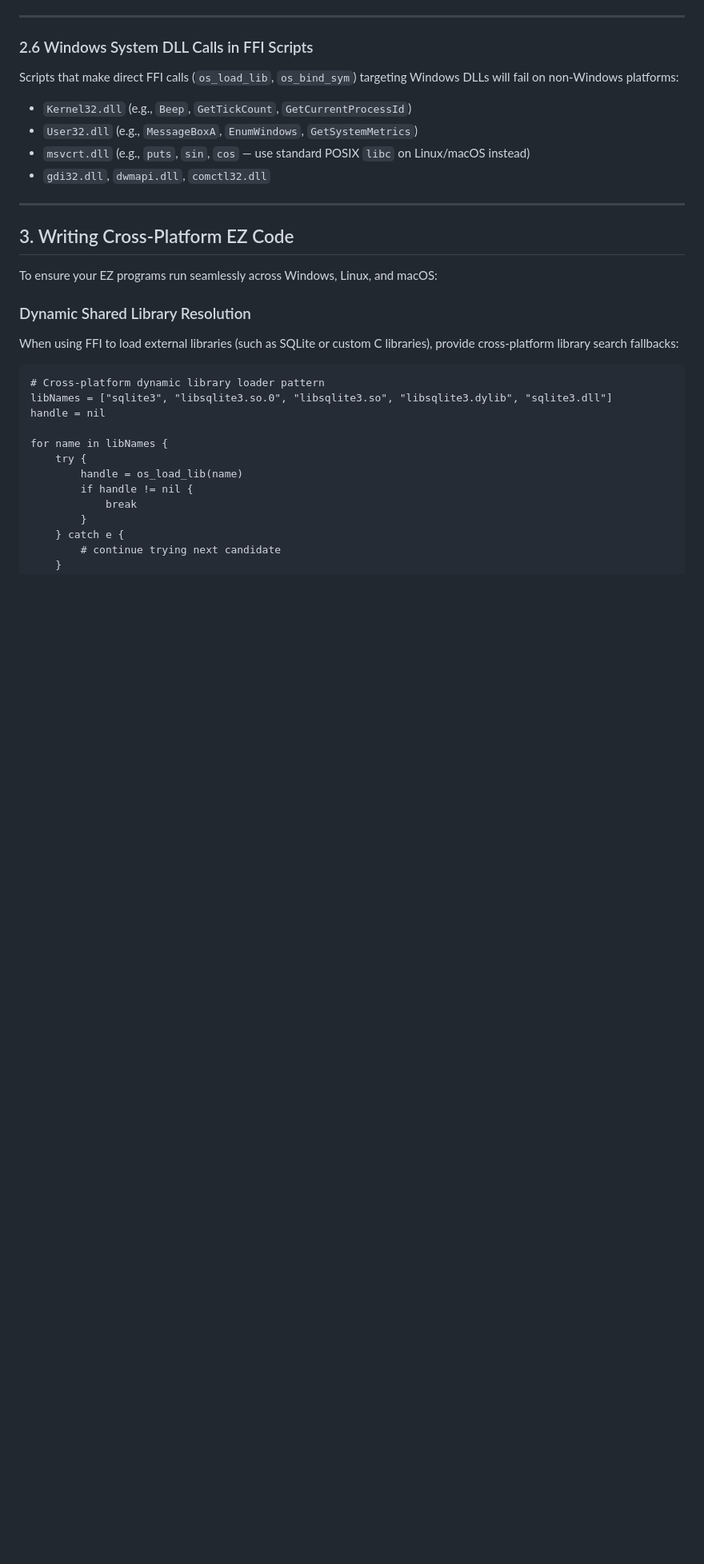
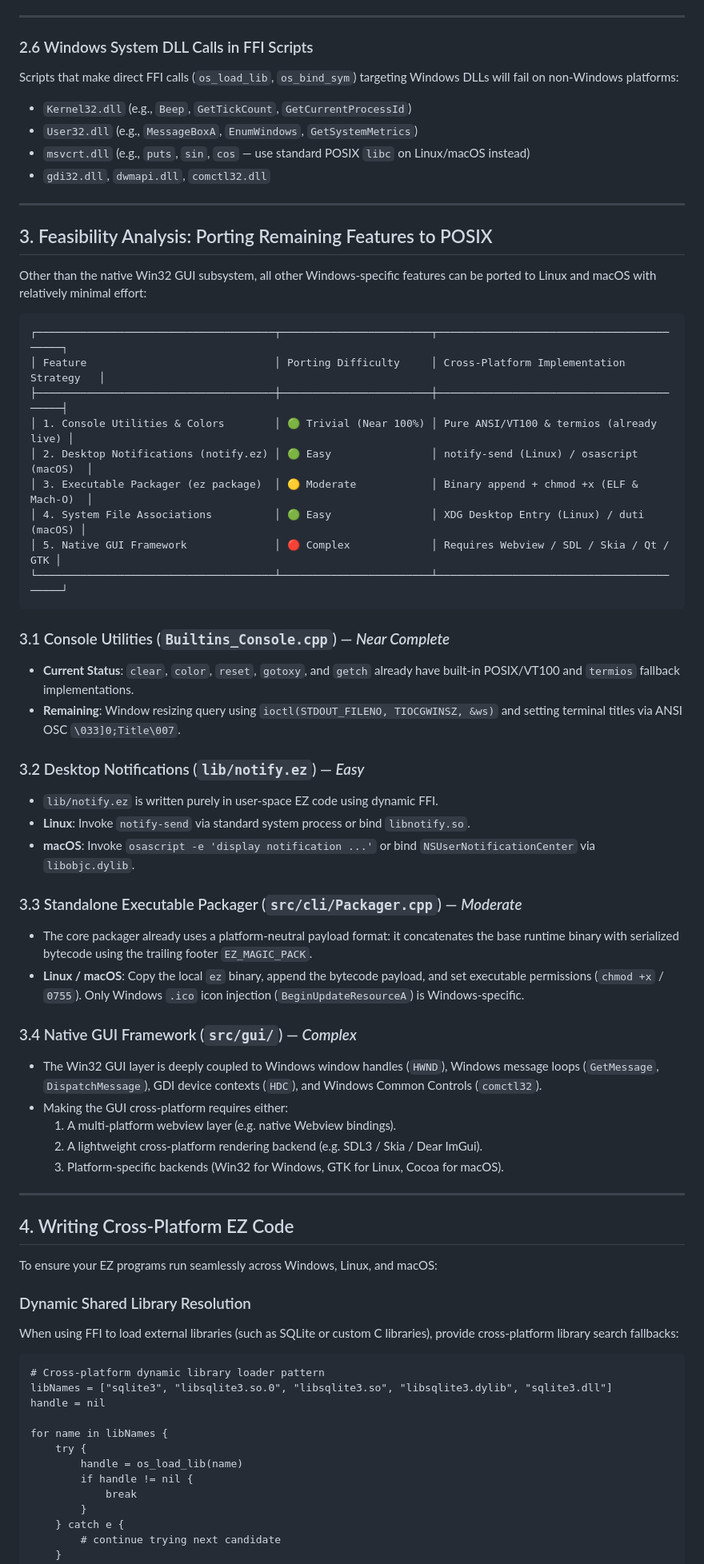
Before and after one commit to imabd645/EZ-language, a Markdown page: docs/11_Platform_Compatibility.md, the part around the change. Shown at 80% size. GitHub-like rendering; blank space fills up the shorter version.

Commit message:
docs: add platform compatibility documentation detailing Windows-specific features and cross-platform porting strategies

````diff
--- a/docs/11_Platform_Compatibility.md
+++ b/docs/11_Platform_Compatibility.md
@@ -89,7 +89,45 @@ Scripts that make direct FFI calls (`os_load_lib`, `os_bind_sym`) targeting Wind
 
 ---
 
-## 3. Writing Cross-Platform EZ Code
+## 3. Feasibility Analysis: Porting Remaining Features to POSIX
+
+Other than the native Win32 GUI subsystem, all other Windows-specific features can be ported to Linux and macOS with relatively minimal effort:
+
+```
+┌──────────────────────────────────────┬────────────────────────┬──────────────────────────────────────────┐
+│ Feature                              │ Porting Difficulty     │ Cross-Platform Implementation Strategy   │
+├──────────────────────────────────────┼────────────────────────┼──────────────────────────────────────────┤
+│ 1. Console Utilities & Colors        │ 🟢 Trivial (Near 100%) │ Pure ANSI/VT100 & termios (already live) │
+│ 2. Desktop Notifications (notify.ez) │ 🟢 Easy                │ notify-send (Linux) / osascript (macOS)  │
+│ 3. Executable Packager (ez package)  │ 🟡 Moderate            │ Binary append + chmod +x (ELF & Mach-O)  │
+│ 4. System File Associations          │ 🟢 Easy                │ XDG Desktop Entry (Linux) / duti (macOS) │
+│ 5. Native GUI Framework              │ 🔴 Complex             │ Requires Webview / SDL / Skia / Qt / GTK │
+└──────────────────────────────────────┴────────────────────────┴──────────────────────────────────────────┘
+```
+
+### 3.1 Console Utilities (`Builtins_Console.cpp`) — *Near Complete*
+* **Current Status**: `clear`, `color`, `reset`, `gotoxy`, and `getch` already have built-in POSIX/VT100 and `termios` fallback implementations.
+* **Remaining**: Window resizing query using `ioctl(STDOUT_FILENO, TIOCGWINSZ, &ws)` and setting terminal titles via ANSI OSC `\033]0;Title\007`.
+
+### 3.2 Desktop Notifications (`lib/notify.ez`) — *Easy*
+* `lib/notify.ez` is written purely in user-space EZ code using dynamic FFI.
+* **Linux**: Invoke `notify-send` via standard system process or bind `libnotify.so`.
+* **macOS**: Invoke `osascript -e 'display notification ...'` or bind `NSUserNotificationCenter` via `libobjc.dylib`.
+
+### 3.3 Standalone Executable Packager (`src/cli/Packager.cpp`) — *Moderate*
+* The core packager already uses a platform-neutral payload format: it concatenates the base runtime binary with serialized bytecode using the trailing footer `EZ_MAGIC_PACK`.
+* **Linux / macOS**: Copy the local `ez` binary, append the bytecode payload, and set executable permissions (`chmod +x` / `0755`). Only Windows `.ico` icon injection (`BeginUpdateResourceA`) is Windows-specific.
+
+### 3.4 Native GUI Framework (`src/gui/`) — *Complex*
+* The Win32 GUI layer is deeply coupled to Windows window handles (`HWND`), Windows message loops (`GetMessage`, `DispatchMessage`), GDI device contexts (`HDC`), and Windows Common Controls (`comctl32`).
+* Making the GUI cross-platform requires either:
+  1. A multi-platform webview layer (e.g. native Webview bindings).
+  2. A lightweight cross-platform rendering backend (e.g. SDL3 / Skia / Dear ImGui).
+  3. Platform-specific backends (Win32 for Windows, GTK for Linux, Cocoa for macOS).
+
+---
+
+## 4. Writing Cross-Platform EZ Code
 
 To ensure your EZ programs run seamlessly across Windows, Linux, and macOS:
 
````
